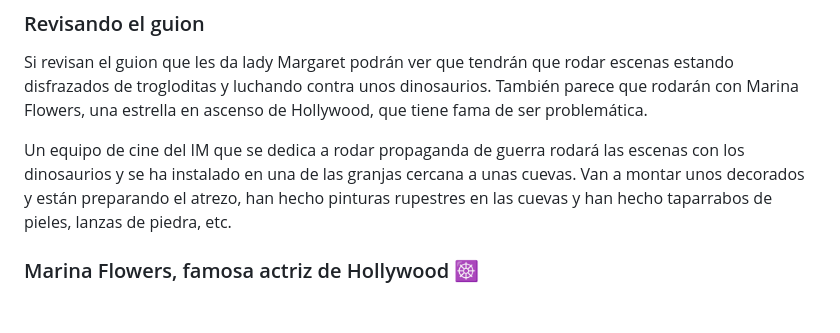
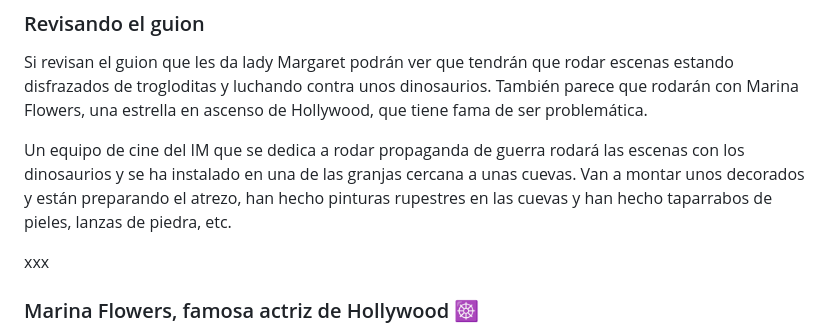
Before and after one commit to gwannon/TrasElMundoPerdido, a Markdown page: TrasElMundoPerdido.md, the part around the change. Rendered like a GitHub page; blank space fills up the shorter version.

```diff
--- a/TrasElMundoPerdido.md
+++ b/TrasElMundoPerdido.md
@@ -1326,6 +1326,8 @@ IM quiere que se usen dinosaurios reales y no efectos especiales para recrear a
 Si revisan el guion que les da lady Margaret podrán ver que tendrán que rodar escenas estando disfrazados de trogloditas y luchando contra unos dinosaurios. También parece que rodarán con Marina Flowers, una estrella en ascenso de Hollywood, que tiene fama de ser problemática.
 
 Un equipo de cine del IM que se dedica a rodar propaganda de guerra rodará las escenas con los dinosaurios y se ha instalado en una de las granjas cercana a unas cuevas. Van a montar unos decorados y están preparando el atrezo, han hecho pinturas rupestres en las cuevas y han hecho taparrabos de pieles, lanzas de piedra, etc.
+
+xxx
 
 ### Marina Flowers, famosa actriz de Hollywood &#x2638;
 
```
